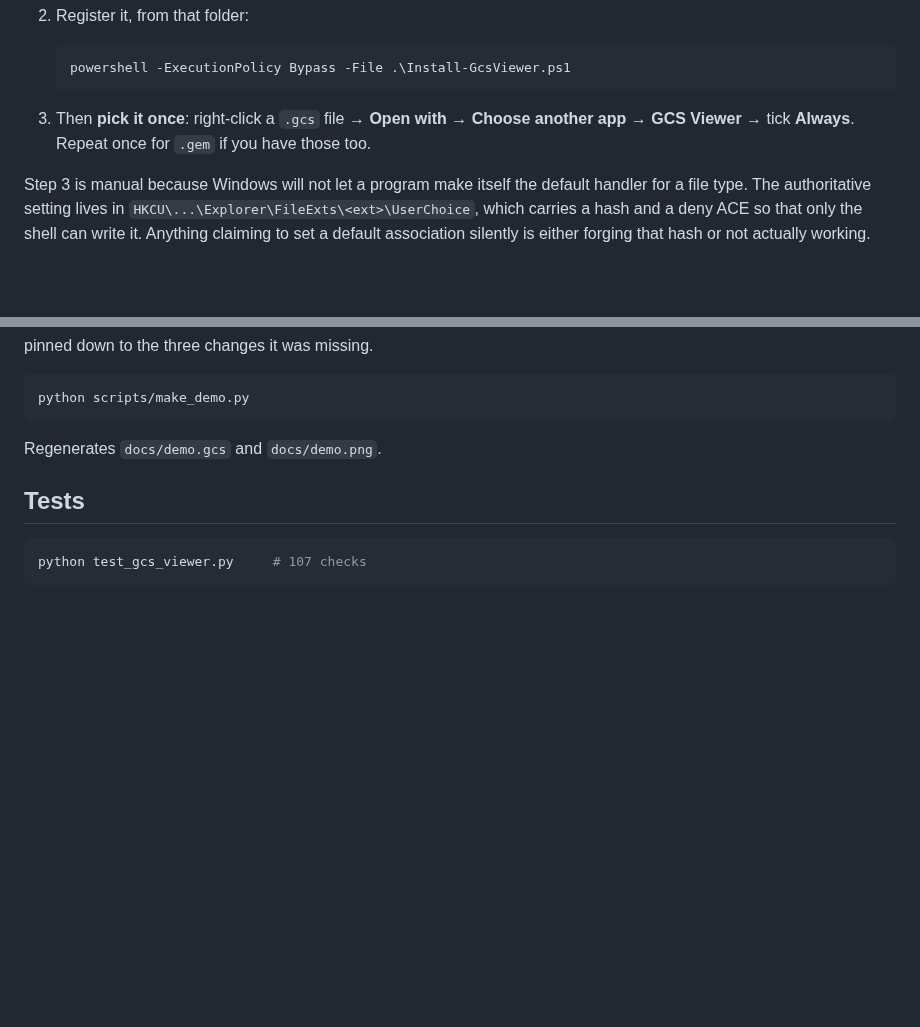
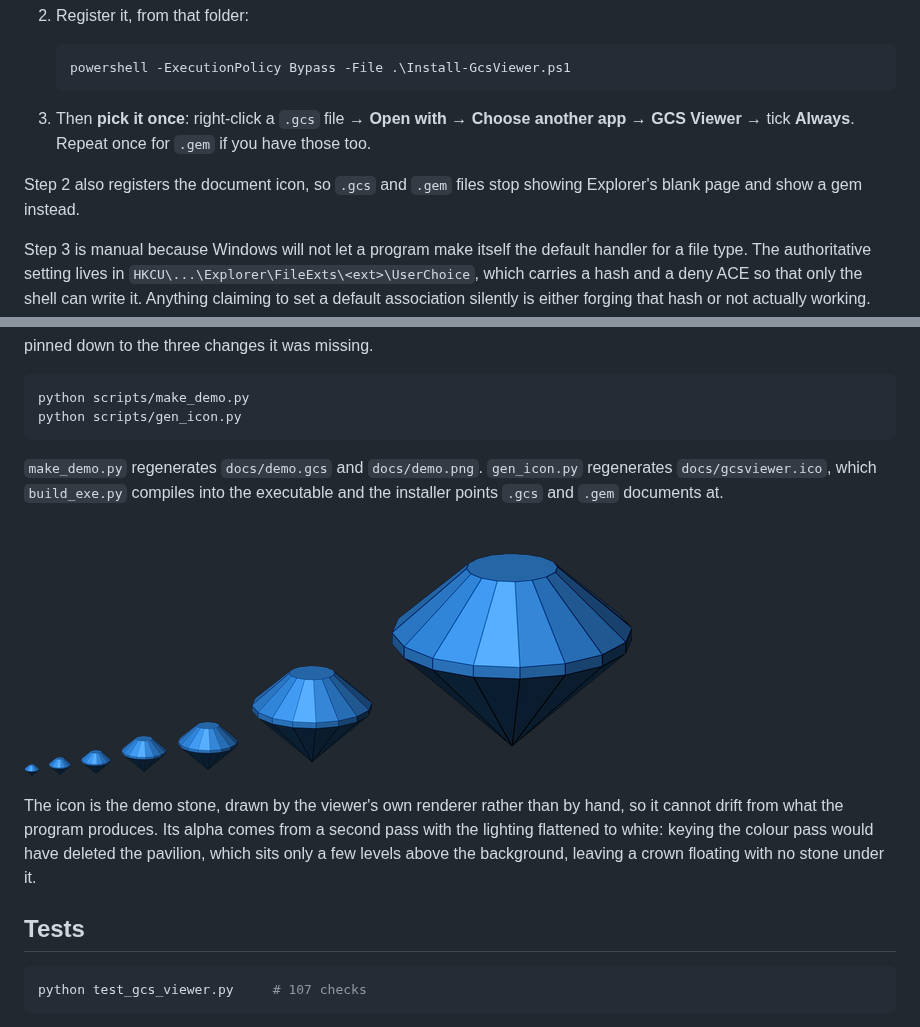
Before and after one commit to loydb/GCSViewer, a Markdown page: README.md, 2 parts joined by grey strips. GitHub-like rendering; pictures changed too: docs/icon-preview.png (added); blank space fills up the shorter version.

````diff
--- a/README.md
+++ b/README.md
@@ -104,6 +104,9 @@ interpreter and every library are inside the executable.
    **Choose another app** → **GCS Viewer** → tick **Always**. Repeat once for
    `.gem` if you have those too.
 
+Step 2 also registers the document icon, so `.gcs` and `.gem` files stop
+showing Explorer's blank page and show a gem instead.
+
 Step 3 is manual because Windows will not let a program make itself the
 default handler for a file type. The authoritative setting lives in
 `HKCU\...\Explorer\FileExts\<ext>\UserChoice`, which carries a hash and a deny
@@ -171,9 +174,20 @@ three changes it was missing.
 
 ```bash
 python scripts/make_demo.py
+python scripts/gen_icon.py
 ```
 
-Regenerates `docs/demo.gcs` and `docs/demo.png`.
+`make_demo.py` regenerates `docs/demo.gcs` and `docs/demo.png`.
+`gen_icon.py` regenerates `docs/gcsviewer.ico`, which `build_exe.py` compiles
+into the executable and the installer points `.gcs` and `.gem` documents at.
+
+![the icon at 16, 24, 32, 48, 64, 128 and 256 pixels](docs/icon-preview.png)
+
+The icon is the demo stone, drawn by the viewer's own renderer rather than by
+hand, so it cannot drift from what the program produces. Its alpha comes from
+a second pass with the lighting flattened to white: keying the colour pass
+would have deleted the pavilion, which sits only a few levels above the
+background, leaving a crown floating with no stone under it.
 
 ## Tests
 
````
Also changed, not shown: 4 other files.
